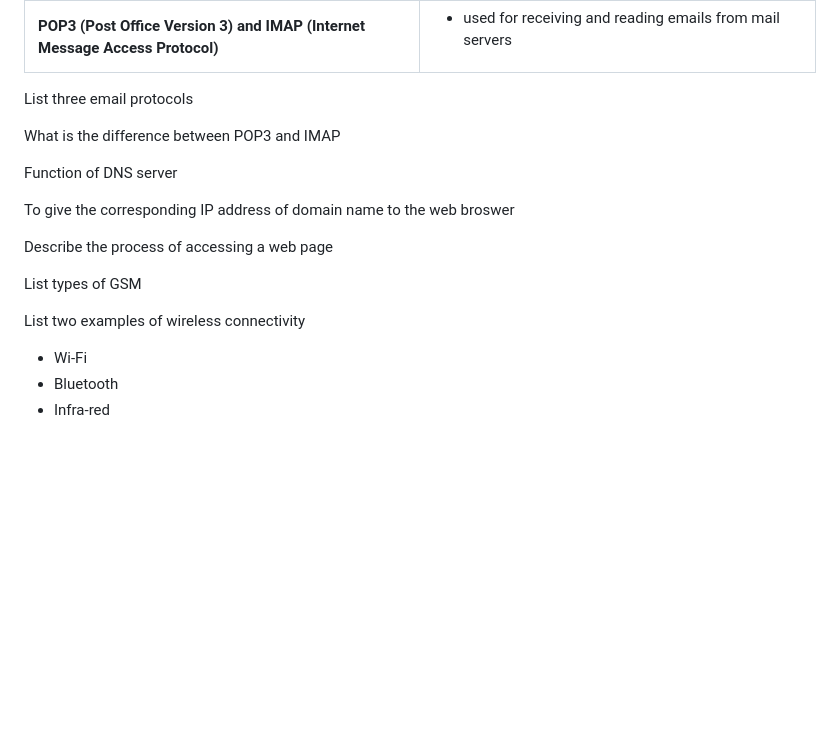
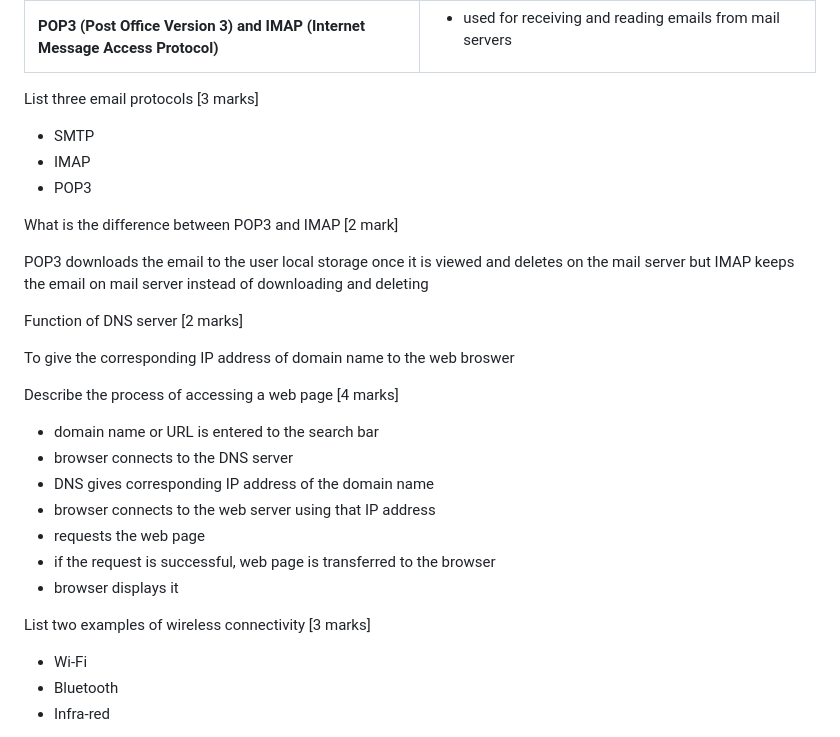
Before and after one commit to KaungPyaeHtet/CS-IGCSE, a Markdown page: Questions.md, the part around the change printed below. Drawn GitHub-style; blank space fills up the shorter version.

Commit message:
fixed TODOs for chap-21 networks

```diff
--- a/Questions.md
+++ b/Questions.md
@@ -1533,22 +1481,33 @@ List two protocols that work in application layer and function of each protocol
   </table>
 </answer>
 
-List three email protocols
-<answer><!-- TODO --></answer>
-
-What is the difference between POP3 and IMAP
-<answer><!-- TODO --></answer>
-
-Function of DNS server
+List three email protocols <span class='mark'>[3 marks]</span>
+<answer>
+	<ul>
+		<li>SMTP</li>
+		<li>IMAP</li>
+		<li>POP3</li>
+	</ul>
+</answer>
+
+What is the difference between POP3 and IMAP <span class='mark'>[2 mark]</span>
+<answer><p>POP3 downloads the email to the user local storage once it is viewed and deletes on the mail server but IMAP keeps the email on mail server instead of downloading and deleting</p></answer>
+
+Function of DNS server <span class='mark'>[2 marks]</span>
 <answer><p>To give the corresponding IP address of domain name to the web broswer</p></answer>
 
-Describe the process of accessing a web page
-<answer><!-- TODO --></answer>
-
-List types of GSM
-<answer><!-- TODO --></answer>
-
-List two examples of wireless connectivity
+Describe the process of accessing a web page <span class='mark'>[4 marks]</span>
+<answer>
+- domain name or URL is entered to the search bar
+- browser connects to the DNS server
+- DNS gives corresponding IP address of the domain name
+- browser connects to the web server using that IP address
+- requests the web page
+- if the request is successful, web page is transferred to the browser
+- browser displays it
+</answer>
+
+List two examples of wireless connectivity <span class='mark'>[3 marks]</span>
 <answer>
 	<ul>
 		<li>Wi-Fi</li>
```
Also changed, not shown: other parts of Questions.md (+18 -77 lines).
